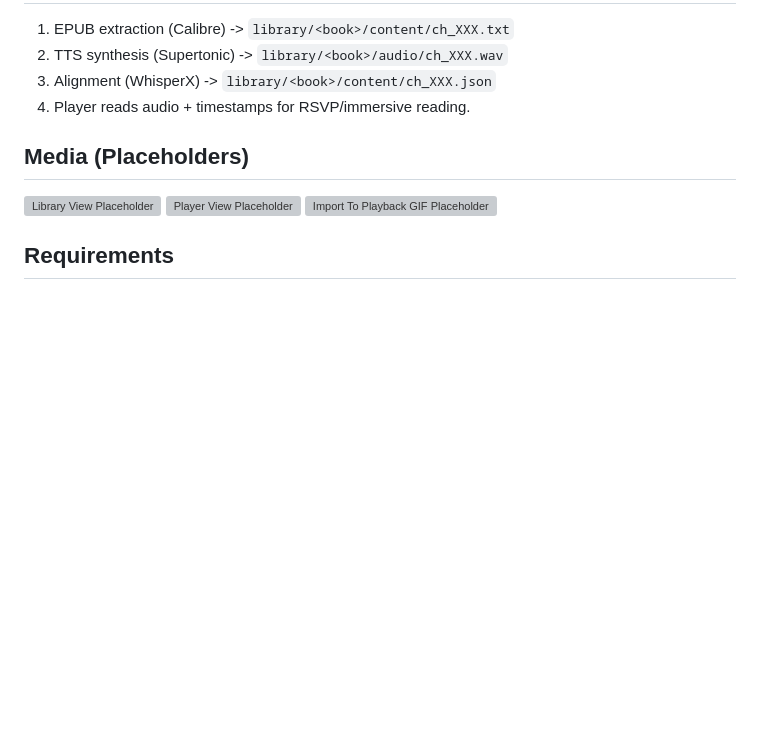
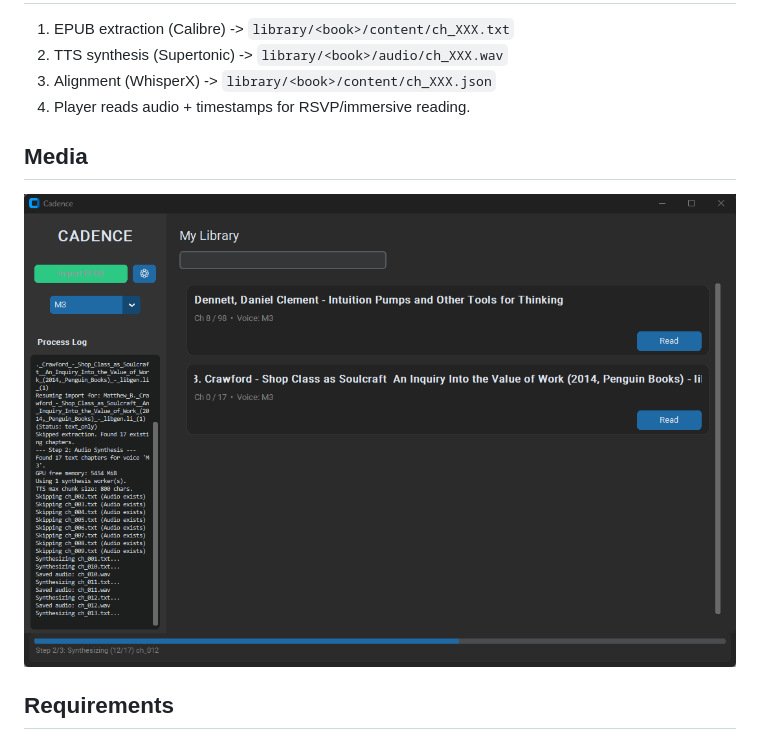
Before and after one commit to mateogon/Cadence, a Markdown page: README.md, the part around the change. GitHub-like rendering; pictures changed too: docs/media/library-importing.png (added); blank space fills up the shorter version; grey boxes are pictures that could not be loaded.

Commit message:
Add library importing screenshot to README

```diff
--- a/README.md
+++ b/README.md
@@ -13,10 +13,8 @@ Cadence is an immersive reading pipeline: **EPUB -> chapter text -> audiobook au
 3. Alignment (WhisperX) -> `library/<book>/content/ch_XXX.json`
 4. Player reads audio + timestamps for RSVP/immersive reading.
 
-## Media (Placeholders)
-![Library View Placeholder](docs/media/library-view.png)
-![Player View Placeholder](docs/media/player-view.png)
-![Import To Playback GIF Placeholder](docs/media/import-to-playback.gif)
+## Media
+![Library While Importing](docs/media/library-importing.png)
 
 ## Requirements
 - Windows 10/11
```
